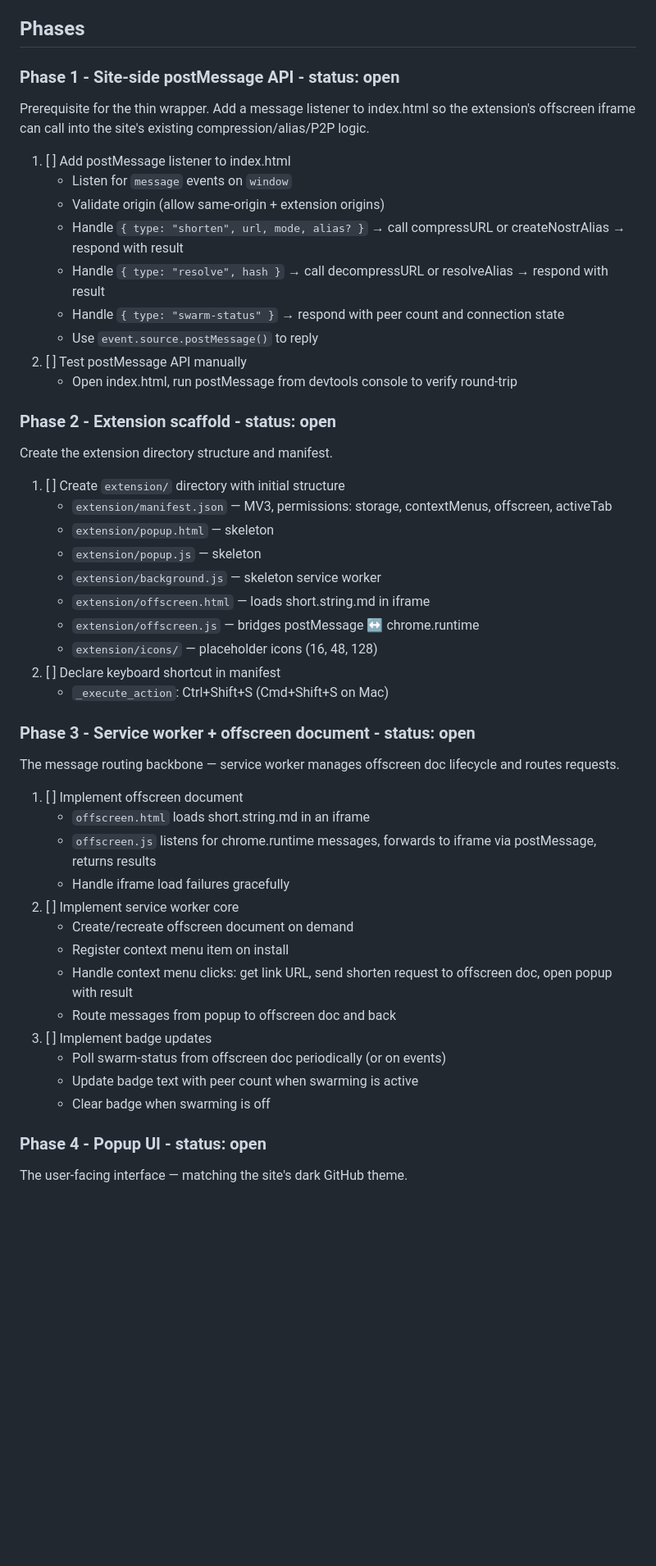
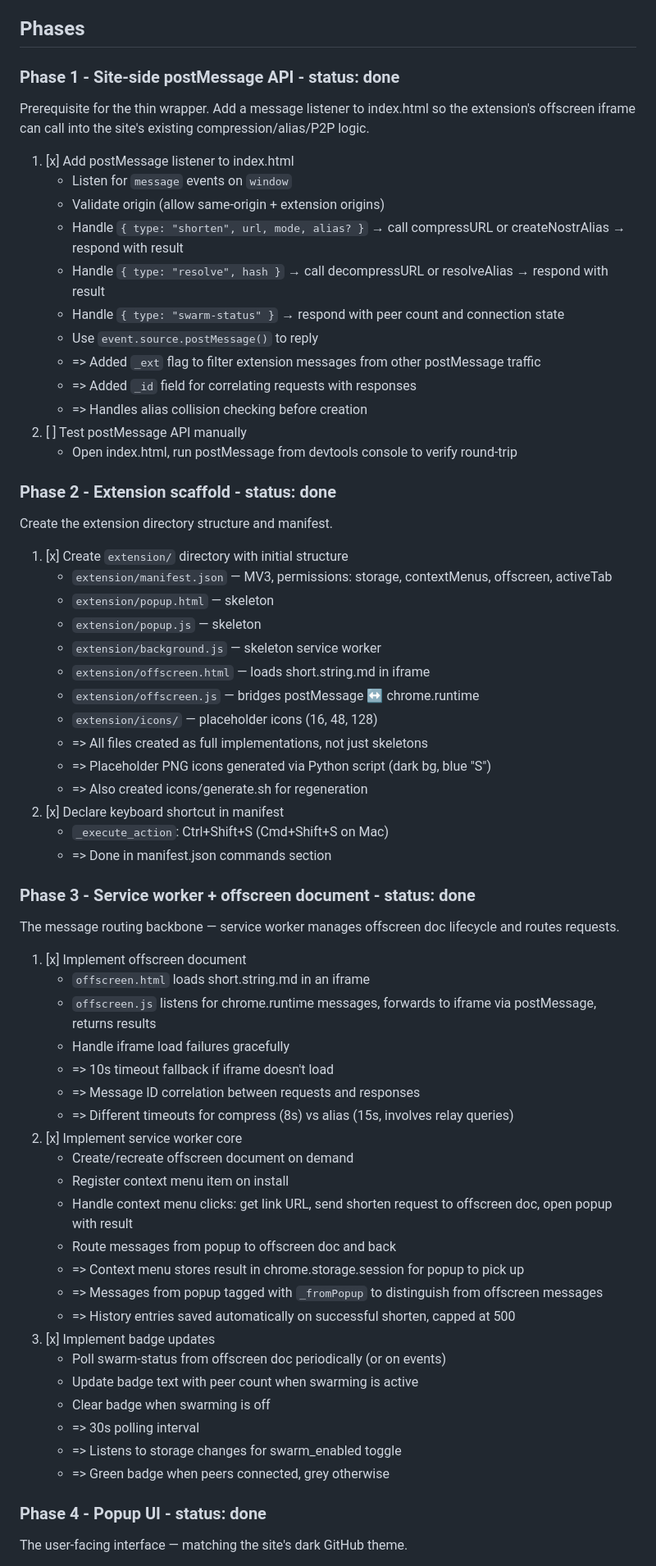
Before and after one commit to HackrsValv/short.string.md, a Markdown page: memory/plan - 2603030735 - push browser extension spec to code.md, the part around one of its changes. Shown at 82% size. Drawn GitHub-style; blank space fills up the shorter version.

Commit message:
chore: update plan progress and spec mapping for phases 1-4
Co-Authored-By: Claude Opus 4.6 <noreply@anthropic.com>

```diff
--- a/memory/plan - 2603030735 - push browser extension spec to code.md
+++ b/memory/plan - 2603030735 - push browser extension spec to code.md
@@ -12,25 +12,28 @@ status: active
 
 ## Phases
 
-### Phase 1 - Site-side postMessage API - status: open
+### Phase 1 - Site-side postMessage API - status: done
 
 Prerequisite for the thin wrapper. Add a message listener to index.html so the extension's offscreen iframe can call into the site's existing compression/alias/P2P logic.
 
-1. [ ] Add postMessage listener to index.html
+1. [x] Add postMessage listener to index.html
    - Listen for `message` events on `window`
    - Validate origin (allow same-origin + extension origins)
    - Handle `{ type: "shorten", url, mode, alias? }` → call compressURL or createNostrAlias → respond with result
    - Handle `{ type: "resolve", hash }` → call decompressURL or resolveAlias → respond with result
    - Handle `{ type: "swarm-status" }` → respond with peer count and connection state
    - Use `event.source.postMessage()` to reply
+   - => Added `_ext` flag to filter extension messages from other postMessage traffic
+   - => Added `_id` field for correlating requests with responses
+   - => Handles alias collision checking before creation
 2. [ ] Test postMessage API manually
    - Open index.html, run postMessage from devtools console to verify round-trip
 
-### Phase 2 - Extension scaffold - status: open
+### Phase 2 - Extension scaffold - status: done
 
 Create the extension directory structure and manifest.
 
-1. [ ] Create `extension/` directory with initial structure
+1. [x] Create `extension/` directory with initial structure
    - `extension/manifest.json` — MV3, permissions: storage, contextMenus, offscreen, activeTab
    - `extension/popup.html` — skeleton
    - `extension/popup.js` — skeleton
@@ -38,28 +41,41 @@ Create the extension directory structure and manifest.
    - `extension/offscreen.html` — loads short.string.md in iframe
    - `extension/offscreen.js` — bridges postMessage ↔ chrome.runtime
    - `extension/icons/` — placeholder icons (16, 48, 128)
-2. [ ] Declare keyboard shortcut in manifest
+   - => All files created as full implementations, not just skeletons
+   - => Placeholder PNG icons generated via Python script (dark bg, blue "S")
+   - => Also created icons/generate.sh for regeneration
+2. [x] Declare keyboard shortcut in manifest
    - `_execute_action`: Ctrl+Shift+S (Cmd+Shift+S on Mac)
+   - => Done in manifest.json commands section
 
-### Phase 3 - Service worker + offscreen document - status: open
+### Phase 3 - Service worker + offscreen document - status: done
 
 The message routing backbone — service worker manages offscreen doc lifecycle and routes requests.
 
-1. [ ] Implement offscreen document
+1. [x] Implement offscreen document
    - `offscreen.html` loads short.string.md in an iframe
    - `offscreen.js` listens for chrome.runtime messages, forwards to iframe via postMessage, returns results
    - Handle iframe load failures gracefully
-2. [ ] Implement service worker core
+   - => 10s timeout fallback if iframe doesn't load
+   - => Message ID correlation between requests and responses
+   - => Different timeouts for compress (8s) vs alias (15s, involves relay queries)
+2. [x] Implement service worker core
    - Create/recreate offscreen document on demand
    - Register context menu item on install
    - Handle context menu clicks: get link URL, send shorten request to offscreen doc, open popup with result
    - Route messages from popup to offscreen doc and back
-3. [ ] Implement badge updates
+   - => Context menu stores result in chrome.storage.session for popup to pick up
+   - => Messages from popup tagged with `_fromPopup` to distinguish from offscreen messages
+   - => History entries saved automatically on successful shorten, capped at 500
+3. [x] Implement badge updates
    - Poll swarm-status from offscreen doc periodically (or on events)
    - Update badge text with peer count when swarming is active
    - Clear badge when swarming is off
+   - => 30s polling interval
+   - => Listens to storage changes for swarm_enabled toggle
+   - => Green badge when peers connected, grey otherwise
 
-### Phase 4 - Popup UI - status: open
+### Phase 4 - Popup UI - status: done
 
 The user-facing interface — matching the site's dark GitHub theme.
 
```
Also changed, not shown: other parts of memory/plan - 2603030735 - push browser extension spec to code.md (+14 -5 lines), eidos/spec - browser extension - thin wrapper with optional swarming.md (+7 -1 lines).
